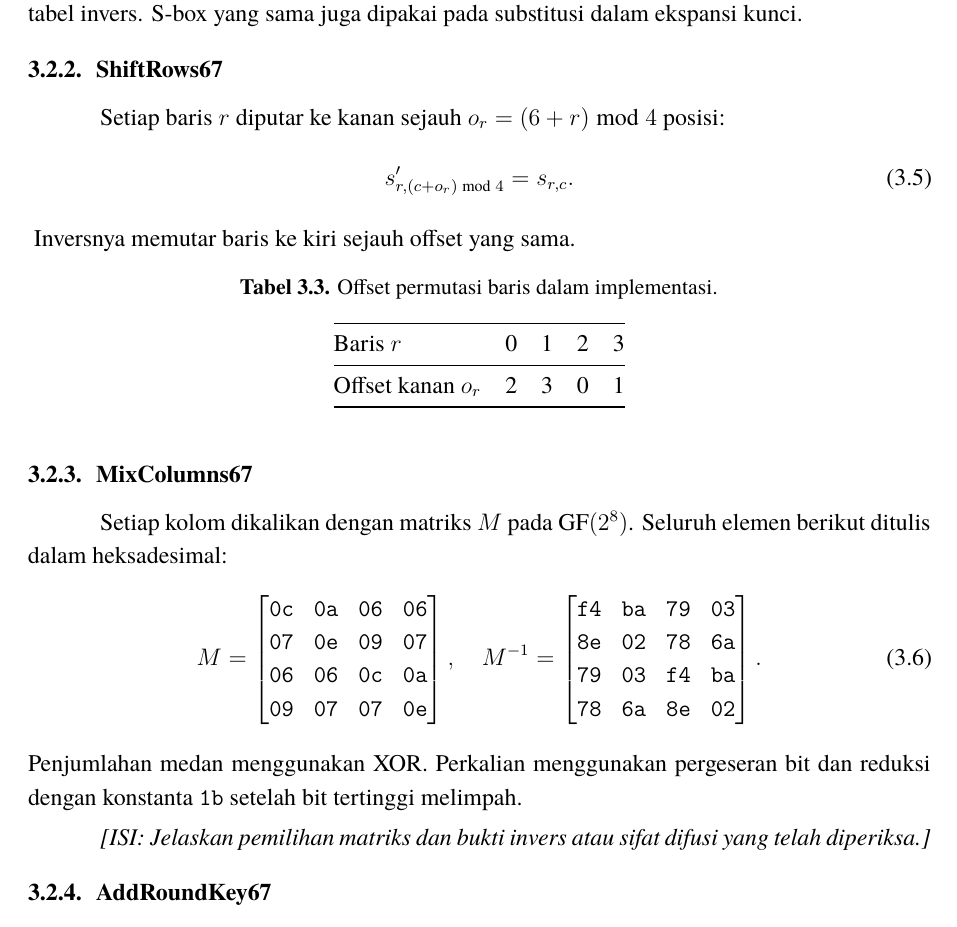
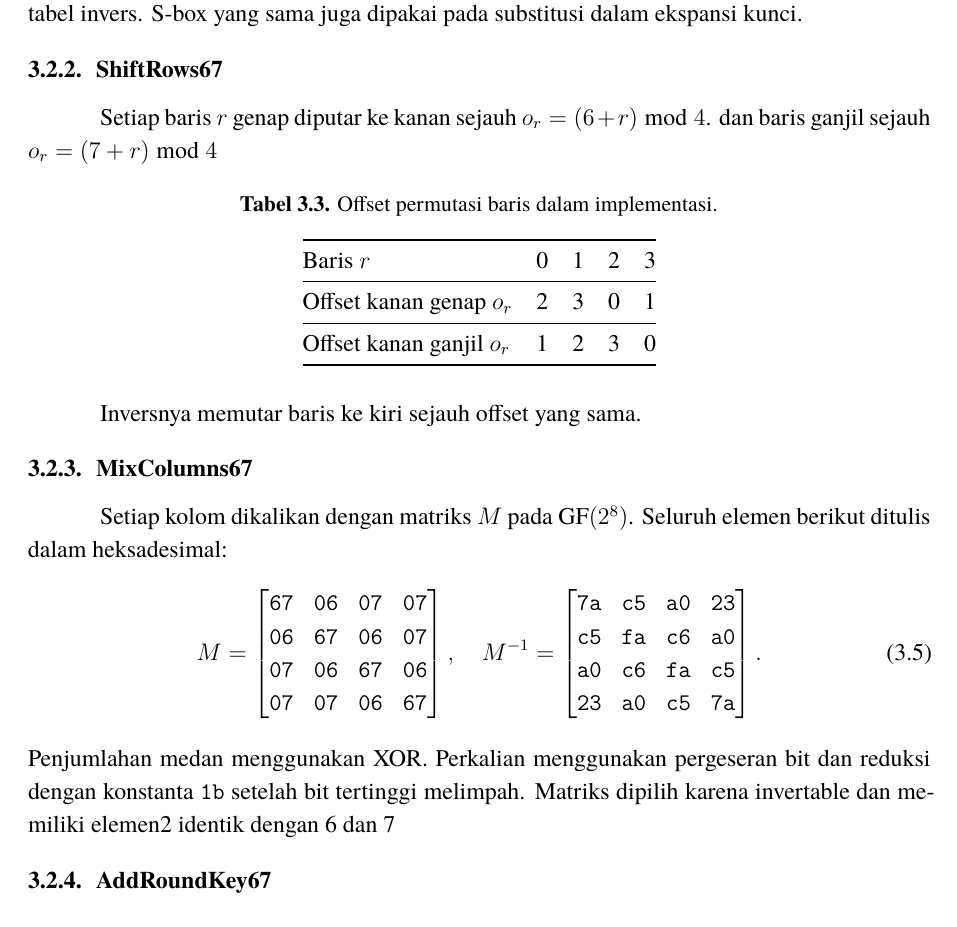
Before and after one commit to mraifalkautsar/Tugas2-IF4020-2026-K11, a LaTeX document (docs/laporan/main.tex, which reads docs/laporan/bagian/3_perancangan.tex): part of page 12 of 23, cut so that both start at the same text. Compiled offline with XeLaTeX; a missing font is replaced by an installed copy or a similar font.

Commit message:
docs: adjust some ops in bab 3

```diff
--- a/docs/laporan/bagian/3_perancangan.tex
+++ b/docs/laporan/bagian/3_perancangan.tex
@@ -112,16 +112,15 @@ S-box yang sama juga dipakai pada substitusi dalam ekspansi kunci.
 
 
 \subsection{ShiftRows67}
-Setiap baris $r$ diputar ke kanan sejauh $o_r=(6+r)\bmod4$ posisi:
-\begin{equation}
-  s'_{r,(c+o_r)\bmod4}=s_{r,c}.
-\end{equation}
+Setiap baris $r$ genap diputar ke kanan sejauh $o_r=(6+r)\bmod4$. dan baris ganjil sejauh $o_r=(7+r)\bmod4$
+
 \begin{table}[htbp]
   \centering
   \caption{Offset permutasi baris dalam implementasi.}
   \begin{tabular}{@{}lrrrr@{}}
     \toprule Baris $r$ & 0 & 1 & 2 & 3\\
-    \midrule Offset kanan $o_r$ & 2 & 3 & 0 & 1\\
+    \midrule Offset kanan genap $o_r$ & 2 & 3 & 0 & 1\\
+    \midrule Offset kanan ganjil $o_r$ & 1 & 2 & 3 & 0\\
     \bottomrule
   \end{tabular}
 \end{table}
@@ -132,23 +131,21 @@ Setiap kolom dikalikan dengan matriks $M$ pada $\mathrm{GF}(2^8)$.
 Seluruh elemen berikut ditulis dalam heksadesimal:
 \begin{equation}
   M=\begin{bmatrix}
-    \mathtt{0c}&\mathtt{0a}&\mathtt{06}&\mathtt{06}\\
-    \mathtt{07}&\mathtt{0e}&\mathtt{09}&\mathtt{07}\\
-    \mathtt{06}&\mathtt{06}&\mathtt{0c}&\mathtt{0a}\\
-    \mathtt{09}&\mathtt{07}&\mathtt{07}&\mathtt{0e}
+    \mathtt{67}&\mathtt{06}&\mathtt{07}&\mathtt{07}\\
+    \mathtt{06}&\mathtt{67}&\mathtt{06}&\mathtt{07}\\
+    \mathtt{07}&\mathtt{06}&\mathtt{67}&\mathtt{06}\\
+    \mathtt{07}&\mathtt{07}&\mathtt{06}&\mathtt{67}
   \end{bmatrix},\quad
   M^{-1}=\begin{bmatrix}
-    \mathtt{f4}&\mathtt{ba}&\mathtt{79}&\mathtt{03}\\
-    \mathtt{8e}&\mathtt{02}&\mathtt{78}&\mathtt{6a}\\
-    \mathtt{79}&\mathtt{03}&\mathtt{f4}&\mathtt{ba}\\
-    \mathtt{78}&\mathtt{6a}&\mathtt{8e}&\mathtt{02}
+    \mathtt{7a}&\mathtt{c5}&\mathtt{a0}&\mathtt{23}\\
+    \mathtt{c5}&\mathtt{fa}&\mathtt{c6}&\mathtt{a0}\\
+    \mathtt{a0}&\mathtt{c6}&\mathtt{fa}&\mathtt{c5}\\
+    \mathtt{23}&\mathtt{a0}&\mathtt{c5}&\mathtt{7a}
   \end{bmatrix}.
 \end{equation}
 Penjumlahan medan menggunakan XOR. Perkalian menggunakan pergeseran bit
-dan reduksi dengan konstanta $\mathtt{1b}$ setelah bit tertinggi melimpah.
+dan reduksi dengan konstanta $\mathtt{1b}$ setelah bit tertinggi melimpah. Matriks dipilih karena invertable dan memiliki elemen2 identik dengan 6 dan 7
 
-\Isi{Jelaskan pemilihan matriks dan bukti invers atau sifat difusi yang
-telah diperiksa.}
 
 \subsection{AddRoundKey67}
 Untuk kunci putaran $K_j$, setiap elemen diperbarui sebagai
```
